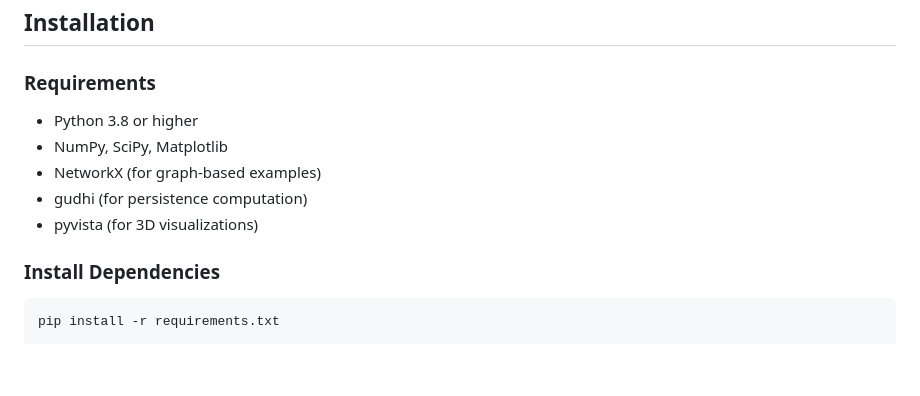
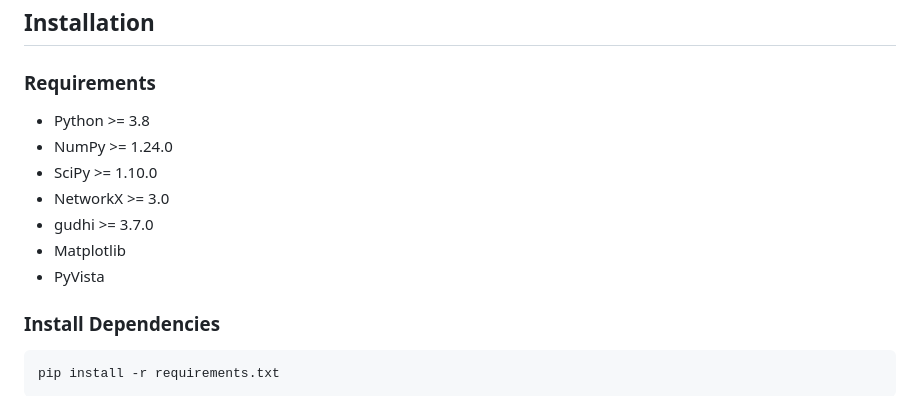
Before and after one commit to cfanning8/Random_Walks_on_Virtual_Persistence_Diagrams, a Markdown page: README.md, the part around the change. Rendered like a GitHub page; blank space fills up the shorter version.

Commit message:
Formalize requirements

```diff
--- a/README.md
+++ b/README.md
@@ -30,11 +30,13 @@ Persistent homology associates to a filtered simplicial complex a persistence di
 
 ### Requirements
 
-- Python 3.8 or higher
-- NumPy, SciPy, Matplotlib
-- NetworkX (for graph-based examples)
-- gudhi (for persistence computation)
-- pyvista (for 3D visualizations)
+- Python >= 3.8
+- NumPy >= 1.24.0
+- SciPy >= 1.10.0
+- NetworkX >= 3.0
+- gudhi >= 3.7.0
+- Matplotlib
+- PyVista
 
 ### Install Dependencies
 
```
